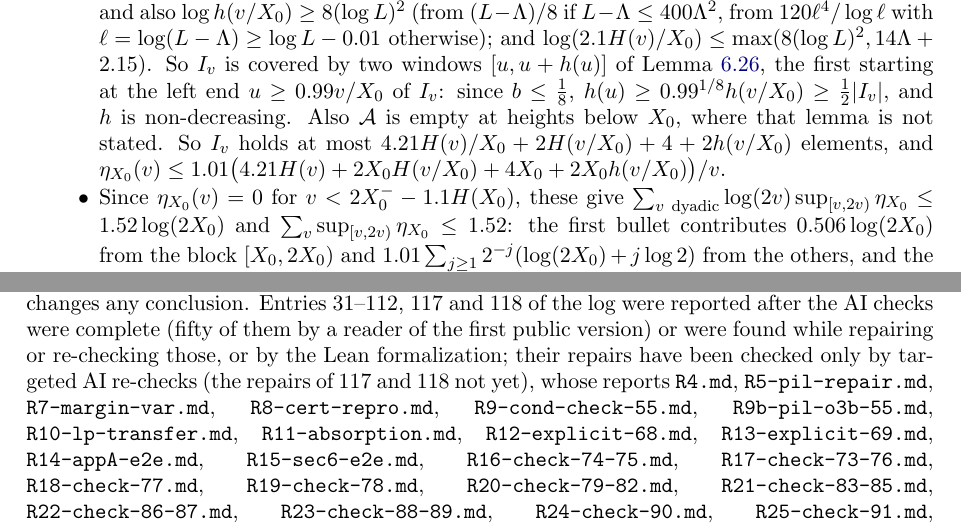
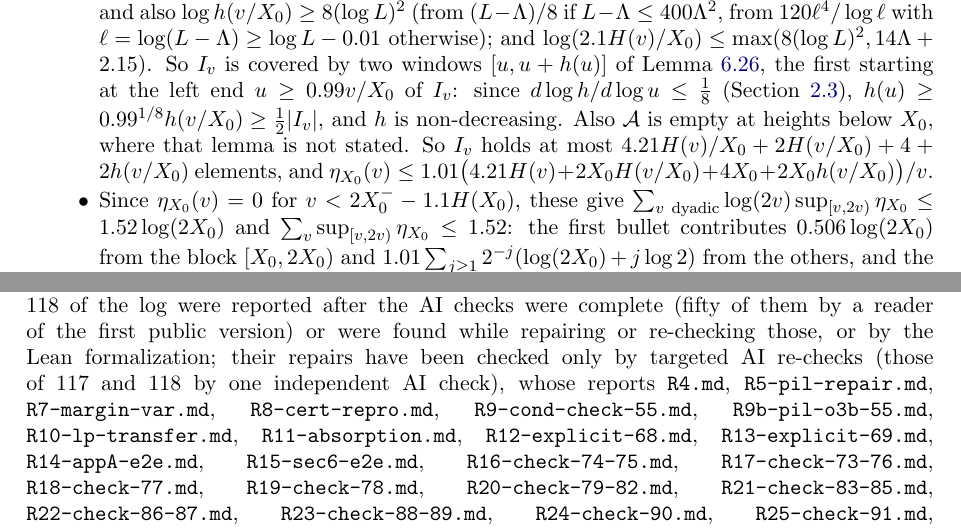
Before and after one commit to samlavery/Beurling, a LaTeX paper (paper/main.tex, which reads paper/sections/04k-kernels.tex, paper/sections/C-ai-statement.tex): two parts of pages 56 and 152 of 155, joined at a grey line, cut so that both start at the same text. Compiled offline with pdfLaTeX.

Commit message:
S1 paper fixes: independent check passed; README count, 04k wording, review status
Co-Authored-By: Claude Opus 5.5 <noreply@anthropic.com>

```diff
--- a/paper/sections/04k-kernels.tex
+++ b/paper/sections/04k-kernels.tex
@@ -383,7 +383,7 @@ $2C_N\log(2u)/\log x$ for $u\ge2X_0$, where there are no terminal levels.
 % window 1e-6 L exceeds log h for large L, so the true bound log H <= max(8(log L)^2, 15 Lambda + 1.4) is used.
   So $I_v$ is covered
   by two windows $[u,u+h(u)]$ of Lemma~\ref{lem:lemmaP}, the first starting at the left end $u\ge0.99v/X_0$ of $I_v$: since
-  $b\le\frac18$, $h(u)\ge0.99^{1/8}h(v/X_0)\ge\frac12|I_v|$, and $h$ is non-decreasing. Also
+  $d\log h/d\log u\le\frac18$ (Section~\ref{sec:params}), $h(u)\ge0.99^{1/8}h(v/X_0)\ge\frac12|I_v|$, and $h$ is non-decreasing. Also
 % Lean S1 (FOLLOWUP-S1.md): the left end of I_v is below v/X_0; the two windows start there (Lean: win_len_h, h(0.99u)).
  $\Abs$ is empty at heights below $X_0$, where that lemma is not
   stated.
--- a/paper/sections/C-ai-statement.tex
+++ b/paper/sections/C-ai-statement.tex
@@ -34,7 +34,7 @@ terms, statements broader than their proofs, and individual proof steps). The pa
 with its justification, in the file \texttt{CORRECTIONS-vs-v3.md} of the repository, which lists every deviation of this paper
 from the refereed draft. None of them changes any conclusion. Entries 31--112, 117 and 118 of the log were reported after the AI checks were complete (fifty of them
 by a reader of the first public version) or were found while repairing or re-checking those, or by the Lean formalization; their repairs have been checked only
-by targeted AI re-checks (the repairs of 117 and 118 not yet), whose reports \texttt{R4.md}, \texttt{R5-pil-repair.md}, \texttt{R7-margin-var.md},
+by targeted AI re-checks (those of 117 and 118 by one independent AI check), whose reports \texttt{R4.md}, \texttt{R5-pil-repair.md}, \texttt{R7-margin-var.md},
 \texttt{R8-cert-repro.md}, \texttt{R9-cond-check-55.md}, \texttt{R9b-pil-o3b-55.md}, \texttt{R10-lp-transfer.md}, \texttt{R11-absorption.md}, \texttt{R12-explicit-68.md}, \texttt{R13-explicit-69.md}, \texttt{R14-appA-e2e.md}, \texttt{R15-sec6-e2e.md}, \texttt{R16-check-74-75.md}, \texttt{R17-check-73-76.md}, \texttt{R18-check-77.md}, \texttt{R19-check-78.md}, \texttt{R20-check-79-82.md}, \texttt{R21-check-83-85.md}, \texttt{R22-check-86-87.md}, \texttt{R23-check-88-89.md}, \texttt{R24-check-90.md}, \texttt{R25-check-91.md}, \texttt{R26-check-92.md}, \texttt{R27-check-93.md}, \texttt{R28-check-95-96.md}, \texttt{R29-check-97-100.md}, \texttt{R30-audit-bscert.md} and \texttt{R31-check-94.md} are in the directory
 \texttt{review/recheck/}. Two of them (\texttt{R14}, \texttt{R15}) re-derived Appendix~\ref{app:rankfull} and
 Section~\ref{sec:baserange} end to end and found no blocking defect; their fixable and cosmetic findings are among the entries.
```
Also changed, not shown: CORRECTIONS-vs-v3.md (+1 -1 lines), README.md.
